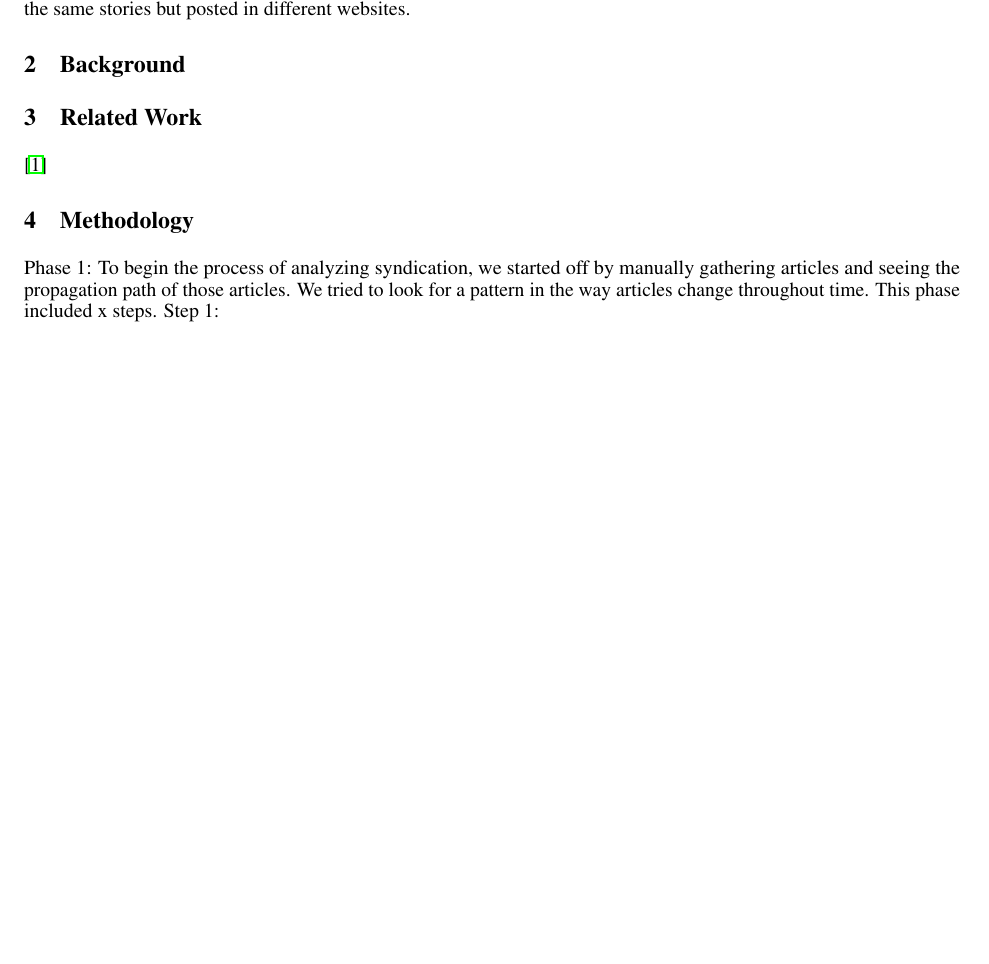
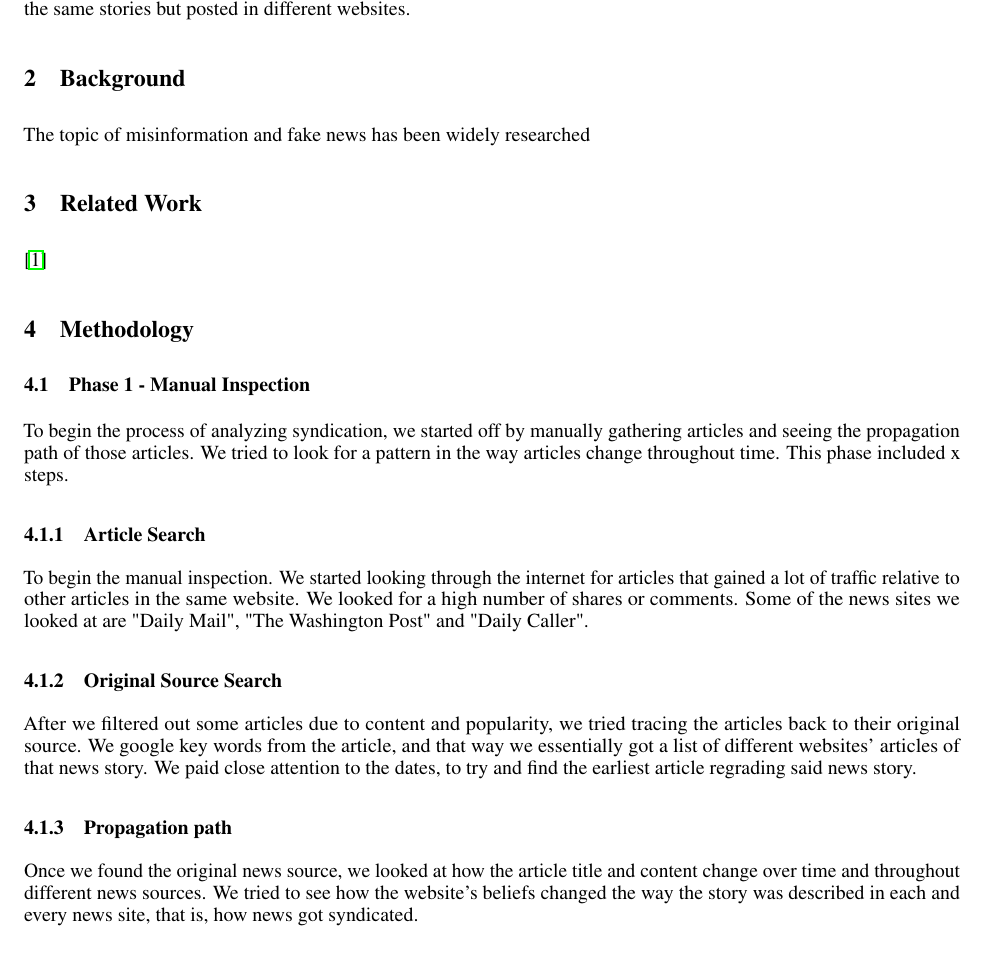
Before and after one commit to g2des/spectacle, a LaTeX paper (paper/paper.tex): part of page 2 of 2 before the commit and part of page 2 of 3 after it, cut so that both start at the same text, the shorter picture padded with empty space. Compiled offline with pdfLaTeX.

Commit message:
Update on Overleaf.

```diff
--- a/paper/paper.tex
+++ b/paper/paper.tex
@@ -87,6 +87,7 @@ A different variation of fake news is syndication. A website can take a real new
 One can try and detect fake news by checking the source of the story, read beyond the title (which is intended to attract users and thus contains more interesting and controversial topics), try to trace the article back to the original source, or even make sure the article is not a satire by any chance.
 Even though it's possible, doing so is not an easy task, and that is why there has been a lot of work put into automating this process. A step towards this, is detecting and analyzing the syndication of viral news stories. That is, how stories change through time and the difference between articles regrading the same stories but posted in different websites.
 \section{Background}
+The topic of misinformation and fake news has been widely researched
 %\label{sec:headings}
 
 
@@ -94,9 +95,18 @@ Even though it's possible, doing so is not an easy task, and that is why there h
 \cite{zannettou2018origins}
 
 \section{Methodology}
-Phase 1:
+\subsection{Phase 1 - Manual Inspection}
+
 To begin the process of analyzing syndication, we started off by manually gathering articles and seeing the propagation path of those articles. We tried to look for a pattern in the way articles change throughout time. This phase included x steps.
-Step 1:
+
+\subsubsection{Article Search}
+To begin the manual inspection. We started looking through the internet for articles that gained a lot of traffic relative to other articles in the same website. We looked for a high number of shares or comments. Some of the news sites we looked at are "Daily Mail", "The Washington Post" and "Daily Caller".
+\subsubsection{Original Source Search}
+After we filtered out some articles due to content and popularity, we tried tracing the articles back to their original source. We google key words from the article, and that way we essentially got a list of different websites' articles of that news story. We paid close attention to the dates, to try and find the earliest article regrading said news story.
+\subsubsection{Propagation path}
+Once we found the original news source, we looked at how the article title and content change over time and throughout different news sources. We tried to see how the website's beliefs changed the way the story was described in each and every news site, that is, how news got syndicated.
+
+
 \section{Analysis}
 
 \section{Contributions}
```
Also changed, not shown: paper/paper.bib (+7 -0 lines).
